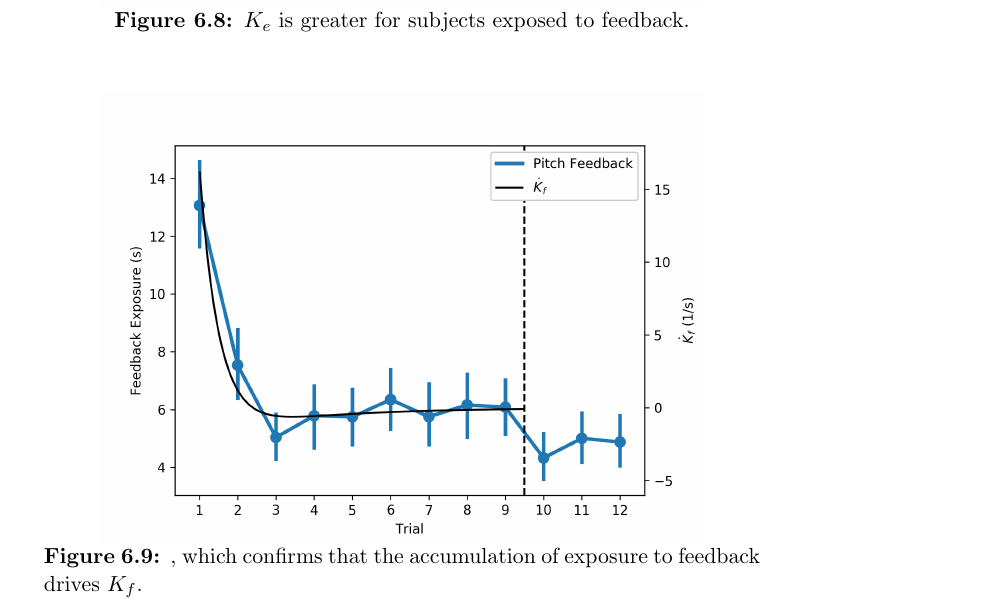
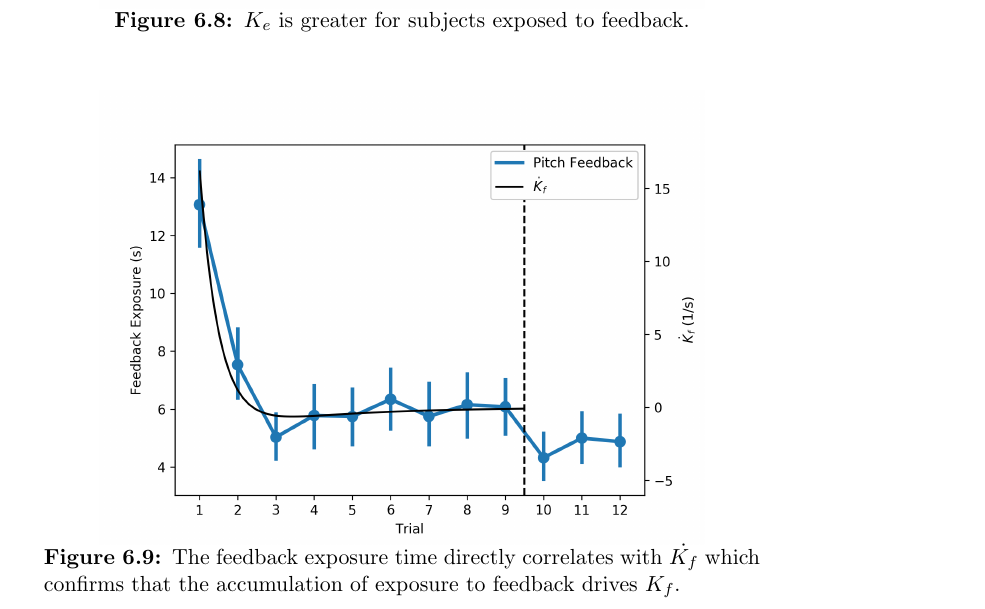
Before and after one commit to karasinski/dissertation, a LaTeX thesis (draft.tex, which reads chapters/modeling.tex): part of page 190 of 231, cut so that both start at the same text. Compiled offline with pdfLaTeX; a LaTeX package or settings file that is missing is left out.

Commit message:
accidentally a caption

```diff
--- a/chapters/modeling.tex
+++ b/chapters/modeling.tex
@@ -355,7 +355,7 @@ Here we have defined $K_f$ as a variable proportional to the total accumulated t
 \begin{figure}[tb]
     \centering
     \includegraphics[width=0.8\linewidth]{figures/Modeling/f_v_kfd.png}
-    \caption[]{, which confirms that the accumulation of exposure to feedback drives $K_f$.}
+    \caption[The feedback exposure time directly correlates with $\dot{K_{f}}$]{The feedback exposure time directly correlates with $\dot{K_{f}}$ which confirms that the accumulation of exposure to feedback drives $K_f$.}
     \label{fig:feedback_kfd}
 \end{figure}
 
```
